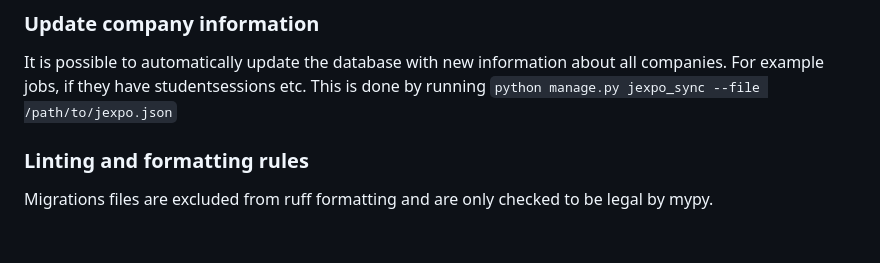
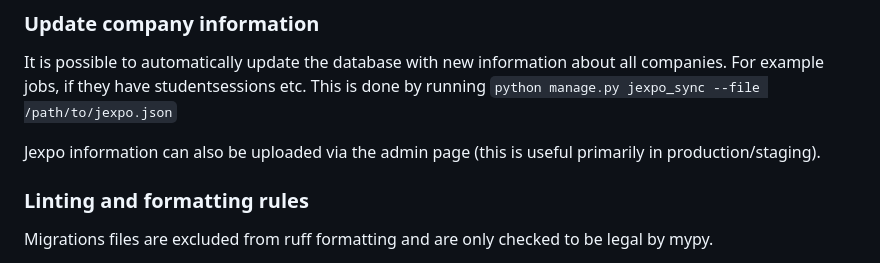
Before and after one commit to careerfairsystems/arkad-backend-django, a Markdown page: README.md, the part around the change. Rendered like a GitHub page; blank space fills up the shorter version.

Commit message:
DOCS: Update README to include Jexpo upload via admin page

```diff
--- a/README.md
+++ b/README.md
@@ -71,6 +71,7 @@ It is possible to automatically update the database with new information about a
 For example jobs, if they have studentsessions etc.
 This is done by running `python manage.py jexpo_sync --file /path/to/jexpo.json`
 
+Jexpo information can also be uploaded via the admin page (this is useful primarily in production/staging).
 ### Linting and formatting rules
 
 Migrations files are excluded from ruff formatting and are only checked to be legal by mypy.
```
